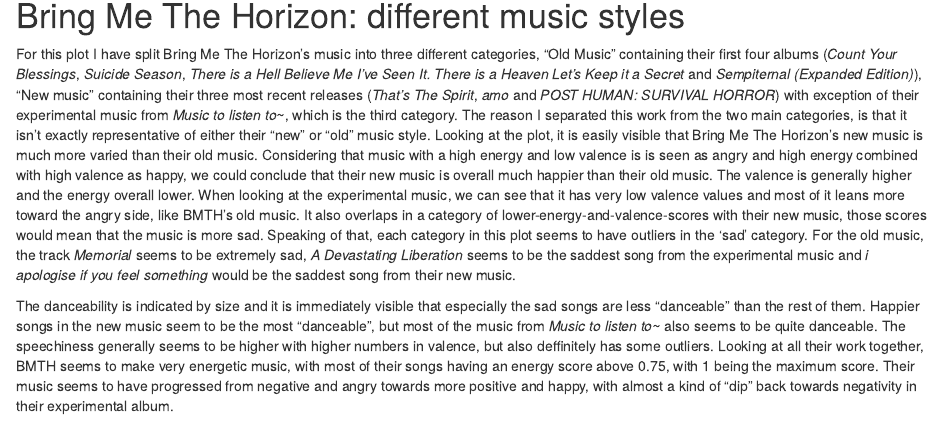
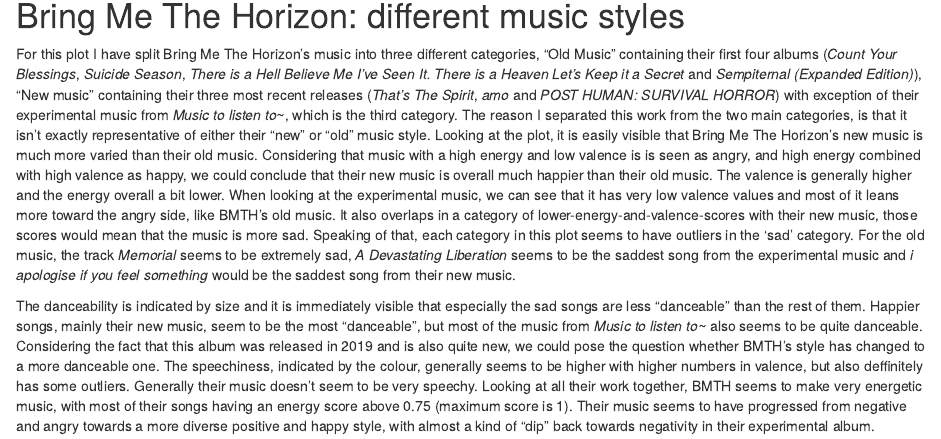
Before and after one commit to odilegrim/Portfolio, an R Markdown document (index.Rmd): the page in a window 1100 px wide, from 1910 px down. The pictures show the output file index.html that the author committed with the source, opened offline.

Commit message:
commit homework week 6 (4?)

```diff
--- a/index.Rmd
+++ b/index.Rmd
@@ -53,6 +53,6 @@
 # Bring Me The Horizon: different music styles
 
 For this plot I have split Bring Me The Horizon's music into three different categories, "Old Music" containing their first four albums (*Count Your Blessings*, *Suicide Season*, *There is a Hell Believe Me I've Seen It. There is a Heaven Let's Keep it a Secret* and *Sempiternal (Expanded Edition)*), "New music" containing their three most recent releases (*That's The Spirit*, *amo* and *POST HUMAN: SURVIVAL HORROR*) with exception of their experimental music from *Music to listen to~*, which is the third category. The reason I separated this work from the two main categories, is that it isn't exactly representative of either their "new" or "old" music style.
-  Looking at the plot, it is easily visible that Bring Me The Horizon's new music is much more varied than their old music. Considering that music with a high energy and low valence is is seen as angry and high energy combined with high valence as happy, we could conclude that their new music is overall much happier than their old music. The valence is generally higher and the energy overall lower. When looking at the experimental music, we can see that it has very low valence values and most of it leans more toward the angry side, like BMTH's old music. It also overlaps in a category of lower-energy-and-valence-scores with their new music, those scores would mean that the music is more sad. Speaking of that, each category in this plot seems to have outliers in the 'sad' category. For the old music, the track *Memorial* seems to be extremely sad, *A Devastating Liberation* seems to be the saddest song from the experimental music and *i apologise if you feel something* would be the saddest song from their new music.
+  Looking at the plot, it is easily visible that Bring Me The Horizon's new music is much more varied than their old music. Considering that music with a high energy and low valence is is seen as angry, and high energy combined with high valence as happy, we could conclude that their new music is overall much happier than their old music. The valence is generally higher and the energy overall a bit lower. When looking at the experimental music, we can see that it has very low valence values and most of it leans more toward the angry side, like BMTH's old music. It also overlaps in a category of lower-energy-and-valence-scores with their new music, those scores would mean that the music is more sad. Speaking of that, each category in this plot seems to have outliers in the 'sad' category. For the old music, the track *Memorial* seems to be extremely sad, *A Devastating Liberation* seems to be the saddest song from the experimental music and *i apologise if you feel something* would be the saddest song from their new music.
 
-  The danceability is indicated by size and it is immediately visible that especially the sad songs are less "danceable" than the rest of them. Happier songs in the new music seem to be the most "danceable", but most of the music from *Music to listen to~* also seems to be quite danceable. The speechiness generally seems to be higher with higher numbers in valence, but also deffinitely has some outliers. Looking at all their work together, BMTH seems to make very energetic music, with most of their songs having an energy score above 0.75, with 1 being the maximum score. Their music seems to have progressed from negative and angry towards more positive and happy, with almost a kind of "dip" back towards negativity in their experimental album.
+  The danceability is indicated by size and it is immediately visible that especially the sad songs are less "danceable" than the rest of them. Happier songs, mainly their new music, seem to be the most "danceable", but most of the music from *Music to listen to~* also seems to be quite danceable. Considering the fact that this album was released in 2019 and is also quite new, we could pose the question whether BMTH's style has changed to a more danceable one. The speechiness, indicated by the colour, generally seems to be higher with higher numbers in valence, but also deffinitely has some outliers. Generally their music doesn't seem to be very speechy. Looking at all their work together, BMTH seems to make very energetic music, with most of their songs having an energy score above 0.75 (maximum score is 1). Their music seems to have progressed from negative and angry towards a more diverse positive and happy style, with almost a kind of "dip" back towards negativity in their experimental album.
```
Also changed, not shown: index.html.
